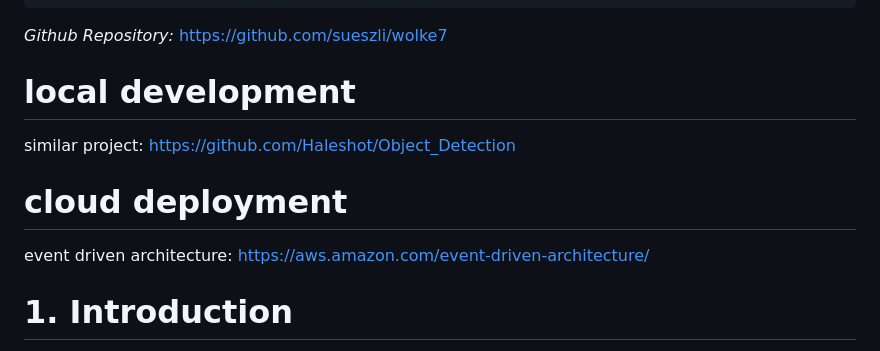
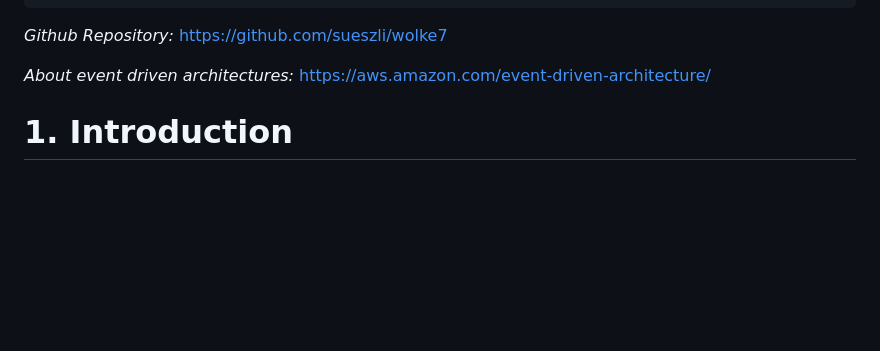
Before and after one commit to sueszli/wolke7, a Markdown page: docs/report.md, the part around the change. GitHub-like rendering; blank space fills up the shorter version.

```diff
--- a/docs/report.md
+++ b/docs/report.md
@@ -12,14 +12,7 @@ output:
 
 *Github Repository:* <https://github.com/sueszli/wolke7>
 
-# local development
-
-similar project: https://github.com/Haleshot/Object_Detection
-
-# cloud deployment
-
-
-event driven architecture: https://aws.amazon.com/event-driven-architecture/
+*About event driven architectures:* https://aws.amazon.com/event-driven-architecture/
 
 
 # 1. Introduction
```
